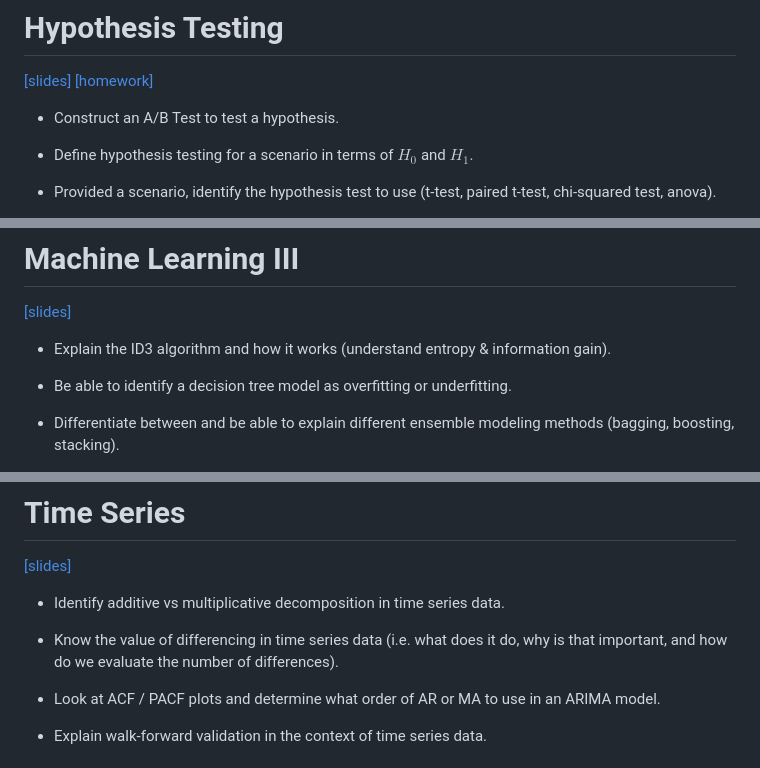
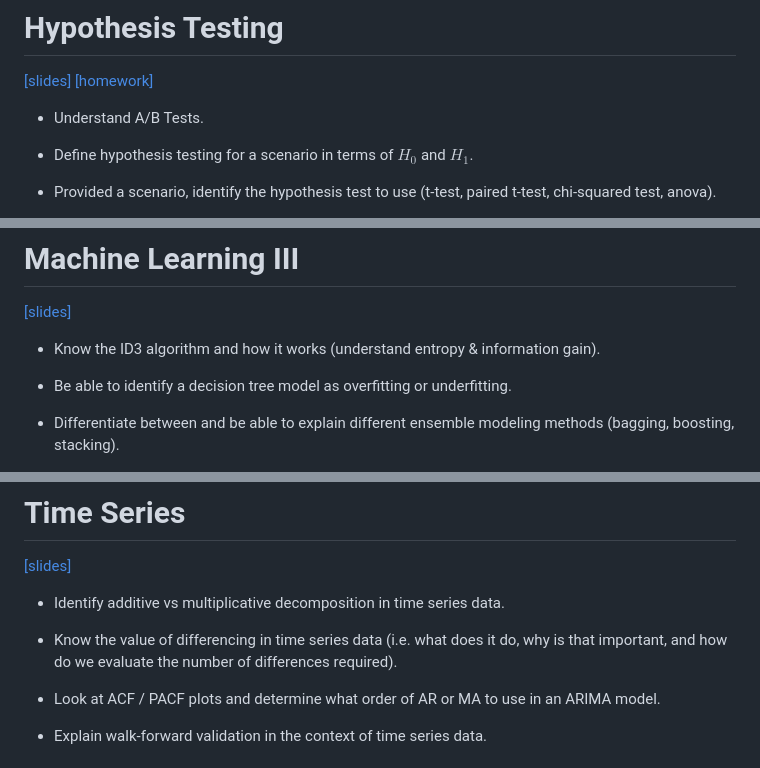
Before and after one commit to drc-cs/SUMMER25-CS326, a Markdown page: lectures/L9/slides.md, 3 parts joined by grey strips. GitHub-like rendering.

```diff
--- a/lectures/L9/slides.md
+++ b/lectures/L9/slides.md
@@ -156,7 +154,7 @@ The exam is approximately 60/40 in point value between Part I and Part II and of
 [[slides]](https://drc-cs.github.io/SUMMER25-CS326/lectures/L2/#/)
 [[homework]](https://github.com/drc-cs/SUMMER25-CS326/tree/main/homeworks/H2)
 
-- Construct an A/B Test to test a hypothesis.
+- Understand A/B Tests.
 
 - Define hypothesis testing for a scenario in terms of $H_0$ and $H_1$.
 
@@ -226,7 +224,7 @@ The exam is approximately 60/40 in point value between Part I and Part II and of
 
 [[slides]](https://drc-cs.github.io/SUMMER25-CS326/lectures/L4/#/)
 
-- Explain the ID3 algorithm and how it works (understand entropy & information gain).
+- Know the ID3 algorithm and how it works (understand entropy & information gain).
 
 - Be able to identify a decision tree model as overfitting or underfitting.
 
@@ -295,7 +293,7 @@ The exam is approximately 60/40 in point value between Part I and Part II and of
 
 - Identify additive vs multiplicative decomposition in time series data.
 
-- Know the value of differencing in time series data (i.e. what does it do, why is that important, and how do we evaluate the number of differences).
+- Know the value of differencing in time series data (i.e. what does it do, why is that important, and how do we evaluate the number of differences required).
 
 - Look at ACF / PACF plots and determine what order of AR or MA to use in an ARIMA model.
 
```
Also changed, not shown: other parts of lectures/L9/slides.md (+10 -12 lines).
